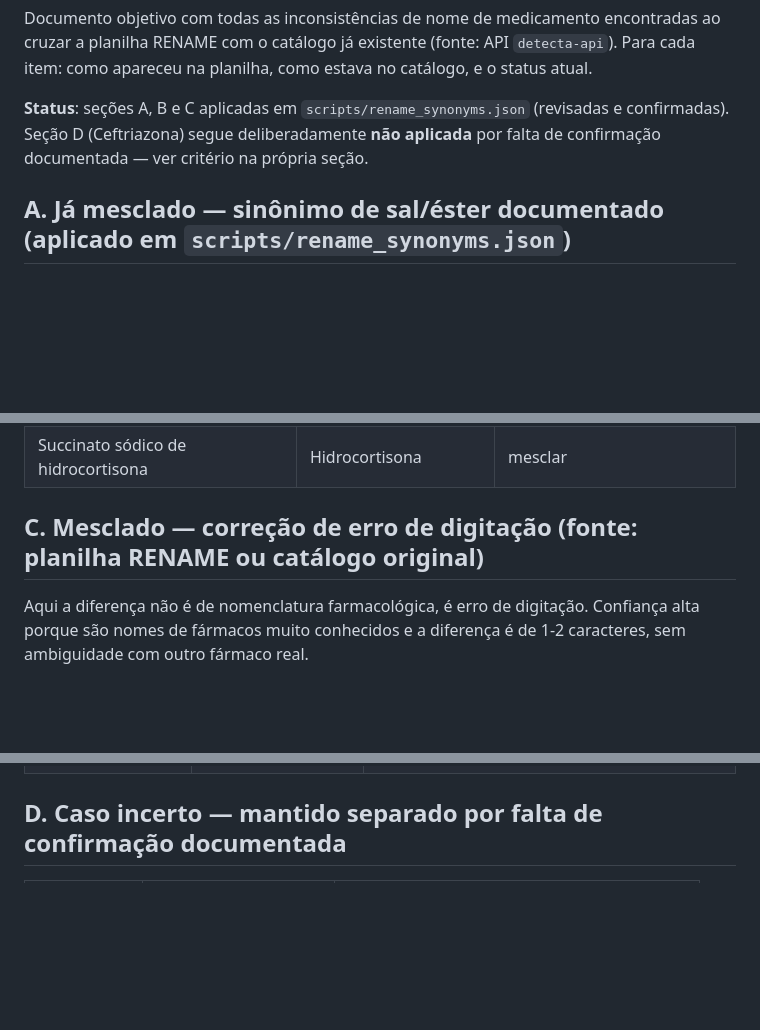
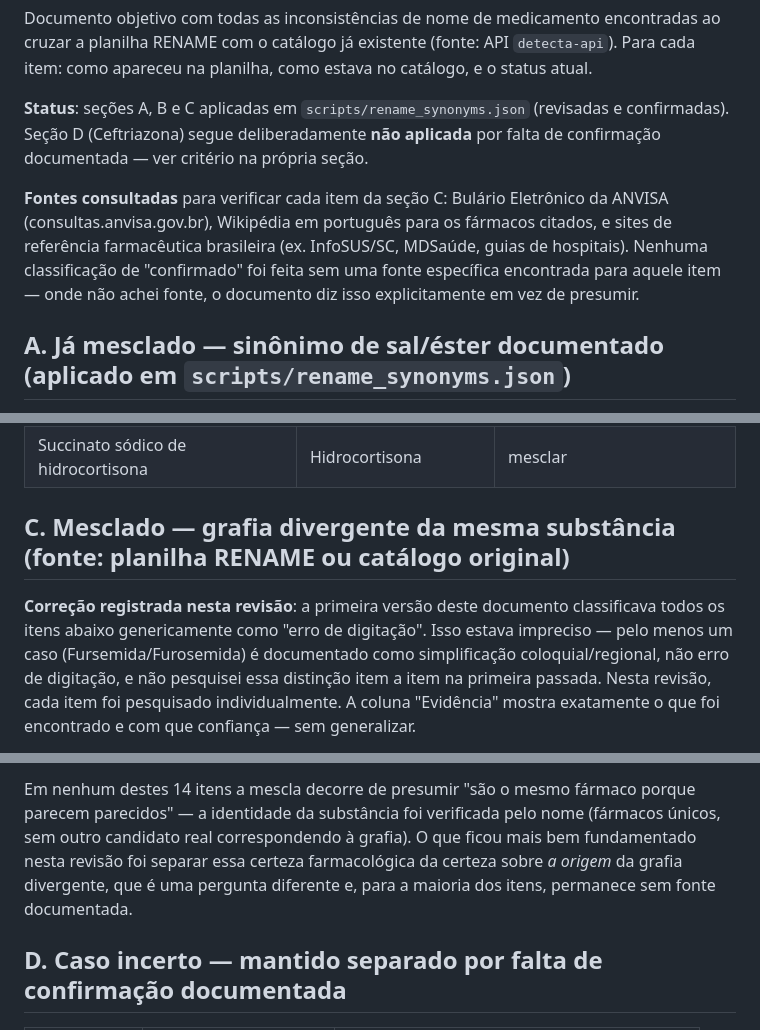
Before and after one commit to PET-TechSus-GAT-07/Prescribe-Guard, a Markdown page: docs/RENAME_NAMING_AUDIT.md, 3 parts joined by grey strips. GitHub-like rendering; blank space fills up the shorter version.

```diff
--- a/docs/RENAME_NAMING_AUDIT.md
+++ b/docs/RENAME_NAMING_AUDIT.md
@@ -3,6 +3,8 @@
 Documento objetivo com todas as inconsistências de nome de medicamento encontradas ao cruzar a planilha RENAME com o catálogo já existente (fonte: API `detecta-api`). Para cada item: como apareceu na planilha, como estava no catálogo, e o status atual.
 
 **Status**: seções A, B e C aplicadas em `scripts/rename_synonyms.json` (revisadas e confirmadas). Seção D (Ceftriazona) segue deliberadamente **não aplicada** por falta de confirmação documentada — ver critério na própria seção.
+
+**Fontes consultadas** para verificar cada item da seção C: Bulário Eletrônico da ANVISA (consultas.anvisa.gov.br), Wikipédia em português para os fármacos citados, e sites de referência farmacêutica brasileira (ex. InfoSUS/SC, MDSaúde, guias de hospitais). Nenhuma classificação de "confirmado" foi feita sem uma fonte específica encontrada para aquele item — onde não achei fonte, o documento diz isso explicitamente em vez de presumir.
 
 ## A. Já mesclado — sinônimo de sal/éster documentado (aplicado em `scripts/rename_synonyms.json`)
 
@@ -46,7 +48,7 @@ Mesmo padrão da seção A (mesma substância, só sal/éster diferente), encont
 | Tartarato de metoprolol | Metoprolol | mesclar (tartarato = liberação imediata, mesmo fármaco) |
 | Succinato sódico de hidrocortisona | Hidrocortisona | mesclar |
 
-## C. Mesclado — correção de erro de digitação (fonte: planilha RENAME ou catálogo original)
+## C. Mesclado — grafia divergente da mesma substância (fonte: planilha RENAME ou catálogo original)
 
-Aqui a diferença não é de nomenclatura farmacológica, é erro de digitação. Confiança alta porque são nomes de fármacos muito conhecidos e a diferença é de 1-2 caracteres, sem ambiguidade com outro fármaco real.
+**Correção registrada nesta revisão**: a primeira versão deste documento classificava todos os itens abaixo genericamente como "erro de digitação". Isso estava impreciso — pelo menos um caso (Fursemida/Furosemida) é documentado como simplificação coloquial/regional, não erro de digitação, e não pesquisei essa distinção item a item na primeira passada. Nesta revisão, cada item foi pesquisado individualmente. A coluna "Evidência" mostra exatamente o que foi encontrado e com que confiança — sem generalizar.
 
@@ -69,3 +74,4 @@ Aqui a diferença não é de nomenclatura farmacológica, é erro de digitação
+Em nenhum destes 14 itens a mescla decorre de presumir "são o mesmo fármaco porque parecem parecidos" — a identidade da substância foi verificada pelo nome (fármacos únicos, sem outro candidato real correspondendo à grafia). O que ficou mais bem fundamentado nesta revisão foi separar essa certeza farmacológica da certeza sobre *a origem* da grafia divergente, que é uma pergunta diferente e, para a maioria dos itens, permanece sem fonte documentada.
 
 ## D. Caso incerto — mantido separado por falta de confirmação documentada
 
```
Also changed, not shown: other parts of docs/RENAME_NAMING_AUDIT.md (+19 -16 lines).
